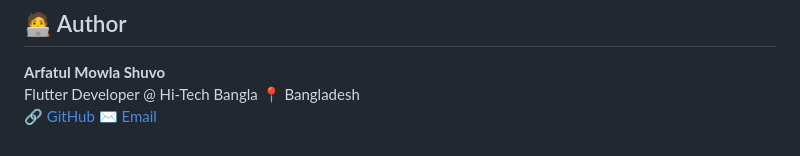
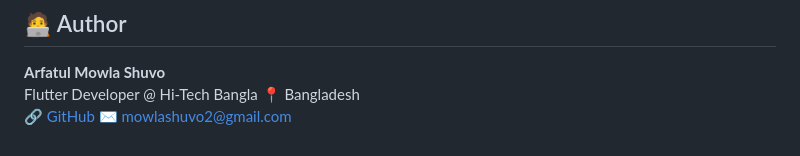
Before and after one commit to mowlashuvo/sokrio_user_list, a Markdown page: README.md, the part around the change. Rendered like a GitHub page.

Commit message:
Update email format in README.md

```diff
--- a/README.md
+++ b/README.md
@@ -167,4 +167,4 @@ This separation makes the app:
 Flutter Developer @ Hi-Tech Bangla
 📍 Bangladesh
 🔗 [GitHub](https://github.com/mowlashuvo)
-✉️ [Email](mowlashuvo2@gmail.com)
+✉️ mowlashuvo2@gmail.com
```
